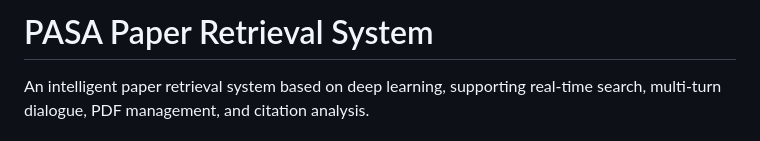
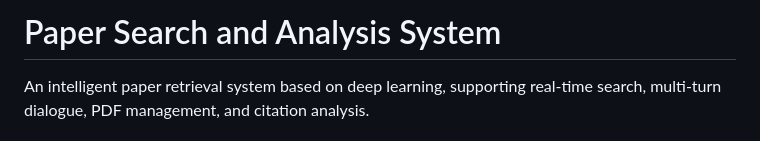
Before and after one commit to NacYu2955/Paper-Search-and-Analysis-System, a Markdown page: README.md, the part around the change. Rendered like a GitHub page.

```diff
--- a/README.md
+++ b/README.md
@@ -1,4 +1,4 @@
-# PASA Paper Retrieval System
+# Paper Search and Analysis System
 
 An intelligent paper retrieval system based on deep learning, supporting real-time search, multi-turn dialogue, PDF management, and citation analysis.
 
```
